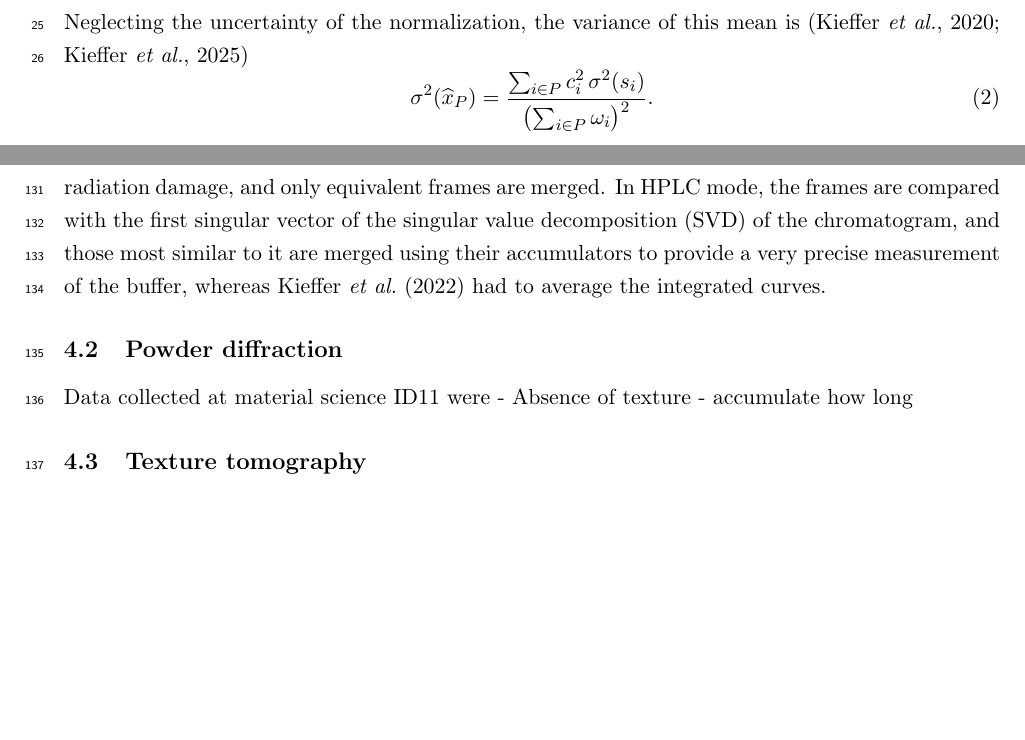
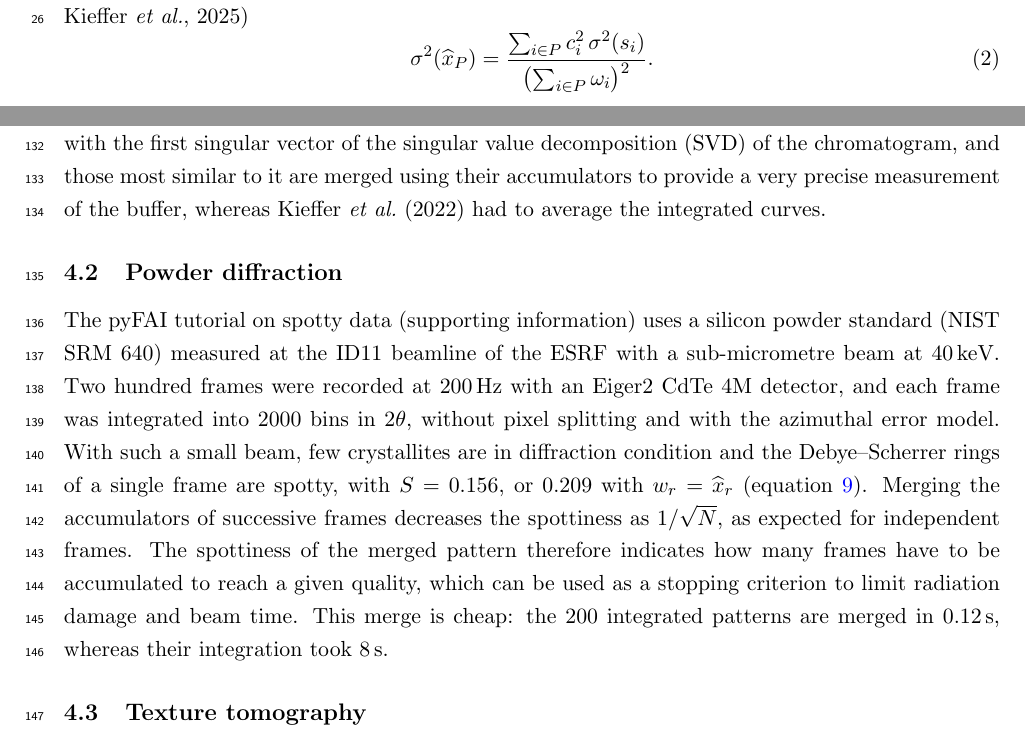
Before and after one commit to kif/publi_accumulator, a LaTeX document (accumulator.tex): two parts of pages 2 and 6 of 8, joined at a grey line, cut at the place of the change, the shorter picture padded with empty space. Compiled offline with pdfLaTeX; a LaTeX package or settings file that is missing is left out.

Commit message:
small section about ID11

```diff
--- a/accumulator.tex
+++ b/accumulator.tex
@@ -289,11 +289,15 @@ In HPLC mode, the frames are compared with the first singular vector of the sing
 
 \subsection{Powder diffraction}
 \label{sec:powder}
-Data collected at material science ID11 were
-- Absence of texture
-- accumulate how long
-% Silicon SRM 640, Eiger2 CdTe 4M (Spotty notebook): chi^2 test for absence of texture;
-% decrease of S with the number of merged frames as a stopping criterion (radiation damage, cost).
+The pyFAI tutorial on spotty data (supporting information) uses a silicon powder standard (NIST SRM 640) measured at the ID11 beamline of the ESRF with a sub-micrometre beam at 40\,keV.
+Two hundred frames were recorded at 200\,Hz with an Eiger2 CdTe 4M detector, and each frame was integrated into 2000 bins in $2\theta$, without pixel splitting and with the azimuthal error model.
+With such a small beam, few crystallites are in diffraction condition and the Debye--Scherrer rings of a single frame are spotty, with $S=0.156$, or 0.209 with $w_r=\mean{x}_r$ (equation~\ref{eq:spottiness}).
+Merging the accumulators of successive frames decreases the spottiness as $1/\sqrt{N}$, as expected for independent frames.
+The spottiness of the merged pattern therefore indicates how many frames have to be accumulated to reach a given quality, which can be used as a stopping criterion to limit radiation damage and beam time.
+This merge is cheap: the 200 integrated patterns are merged in 0.12\,s, whereas their integration took 8\,s.
+% TODO figure: S versus the number of merged frames, with the 1/sqrt(N) law (Spotty notebook).
+% TODO absence of texture: chi^2 test of Section sec:texture on azimuthal sectors (not in the
+%   Spotty notebook yet).
 
 \subsection{Texture tomography}
 \label{sec:texture-tomo}
```
Also changed, not shown: accumulator.pdf.
